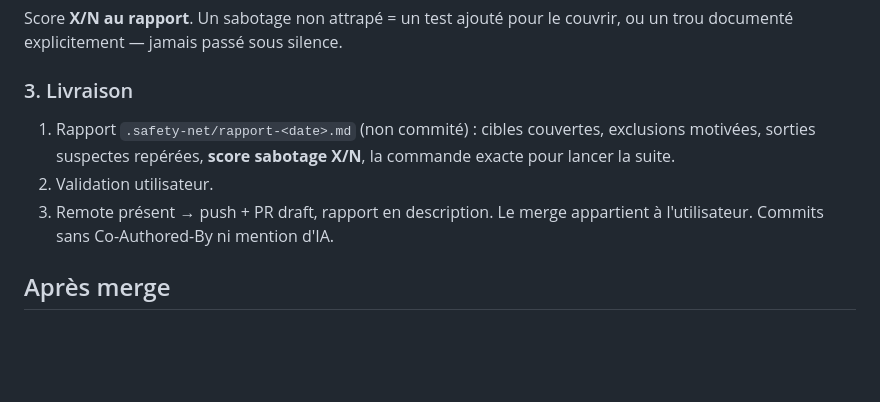
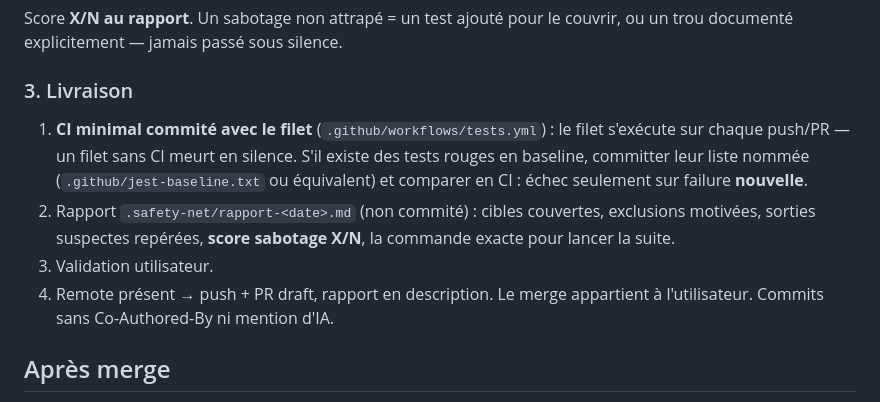
Before and after one commit to Aximande/agent-skills, a Markdown page: skills/safety-net/SKILL.md, the part around the change. GitHub-like rendering; blank space fills up the shorter version.

Commit message:
safety-net : le CI fait partie de la livraison du filet (un filet sans CI meurt en silence)

```diff
--- a/skills/safety-net/SKILL.md
+++ b/skills/safety-net/SKILL.md
@@ -102,11 +102,16 @@ couvrir, ou un trou documenté explicitement — jamais passé sous silence.
 
 ### 3. Livraison
 
-1. Rapport `.safety-net/rapport-<date>.md` (non commité) : cibles couvertes,
+1. **CI minimal commité avec le filet** (`.github/workflows/tests.yml`) : le
+   filet s'exécute sur chaque push/PR — un filet sans CI meurt en silence.
+   S'il existe des tests rouges en baseline, committer leur liste nommée
+   (`.github/jest-baseline.txt` ou équivalent) et comparer en CI : échec
+   seulement sur failure **nouvelle**.
+2. Rapport `.safety-net/rapport-<date>.md` (non commité) : cibles couvertes,
    exclusions motivées, sorties suspectes repérées, **score sabotage X/N**,
    la commande exacte pour lancer la suite.
-2. Validation utilisateur.
-3. Remote présent → push + PR draft, rapport en description. Le merge
+3. Validation utilisateur.
+4. Remote présent → push + PR draft, rapport en description. Le merge
    appartient à l'utilisateur. Commits sans Co-Authored-By ni mention d'IA.
 
 ## Après merge
```
